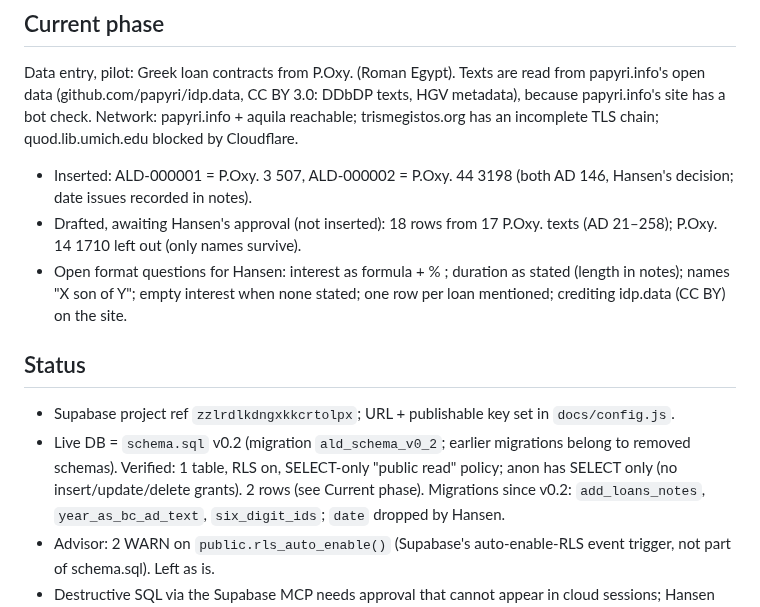
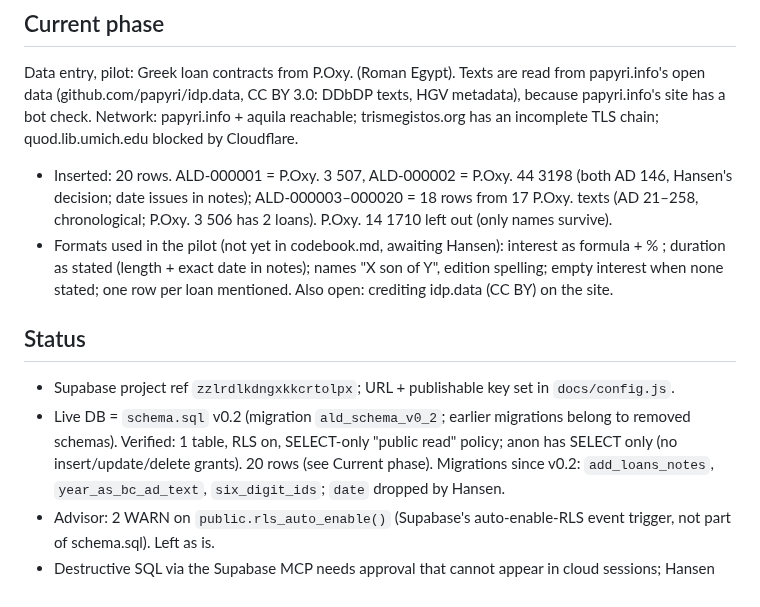
Before and after one commit to hansenvalueinvesting/ancient-loans-database, a Markdown page: CLAUDE.md, the part around the change. Rendered like a GitHub page.

Commit message:
Record 18 pilot loans inserted (ALD-000003–000020)
Co-Authored-By: Claude Opus 5.5 <noreply@anthropic.com>
Claude-Session: https://claude.ai/code/session_016tqKg4xaVcQJHqWd6FZBb1

```diff
--- a/CLAUDE.md
+++ b/CLAUDE.md
@@ -36,19 +36,20 @@ Data entry, pilot: Greek loan contracts from P.Oxy. (Roman Egypt). Texts are rea
 papyri.info's open data (github.com/papyri/idp.data, CC BY 3.0: DDbDP texts, HGV metadata),
 because papyri.info's site has a bot check. Network: papyri.info + aquila reachable;
 trismegistos.org has an incomplete TLS chain; quod.lib.umich.edu blocked by Cloudflare.
-- Inserted: ALD-000001 = P.Oxy. 3 507, ALD-000002 = P.Oxy. 44 3198 (both AD 146, Hansen's
-  decision; date issues recorded in notes).
-- Drafted, awaiting Hansen's approval (not inserted): 18 rows from 17 P.Oxy. texts (AD 21–258);
-  P.Oxy. 14 1710 left out (only names survive).
-- Open format questions for Hansen: interest as formula + % ; duration as stated (length in
-  notes); names "X son of Y"; empty interest when none stated; one row per loan mentioned;
-  crediting idp.data (CC BY) on the site.
+- Inserted: 20 rows. ALD-000001 = P.Oxy. 3 507, ALD-000002 = P.Oxy. 44 3198 (both AD 146,
+  Hansen's decision; date issues in notes); ALD-000003–000020 = 18 rows from 17 P.Oxy. texts
+  (AD 21–258, chronological; P.Oxy. 3 506 has 2 loans). P.Oxy. 14 1710 left out (only names
+  survive).
+- Formats used in the pilot (not yet in codebook.md, awaiting Hansen): interest as formula +
+  % ; duration as stated (length + exact date in notes); names "X son of Y", edition spelling;
+  empty interest when none stated; one row per loan mentioned. Also open: crediting idp.data
+  (CC BY) on the site.
 
 ## Status
 - Supabase project ref `zzlrdlkdngxkkcrtolpx`; URL + publishable key set in `docs/config.js`.
 - Live DB = `schema.sql` v0.2 (migration `ald_schema_v0_2`; earlier migrations belong to
   removed schemas). Verified: 1 table, RLS on, SELECT-only "public read" policy; anon has
-  SELECT only (no insert/update/delete grants). 2 rows (see Current phase).
+  SELECT only (no insert/update/delete grants). 20 rows (see Current phase).
   Migrations since v0.2: `add_loans_notes`, `year_as_bc_ad_text`, `six_digit_ids`; `date`
   dropped by Hansen.
 - Advisor: 2 WARN on `public.rls_auto_enable()` (Supabase's auto-enable-RLS event trigger,
```
